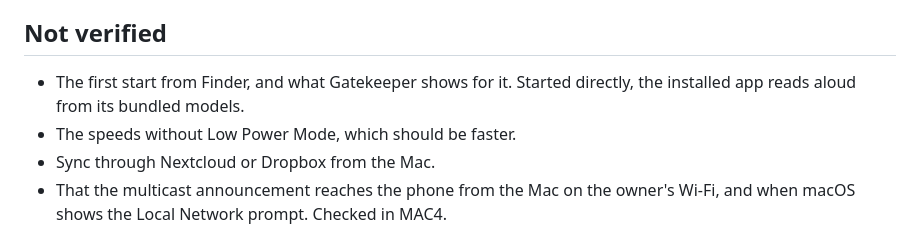
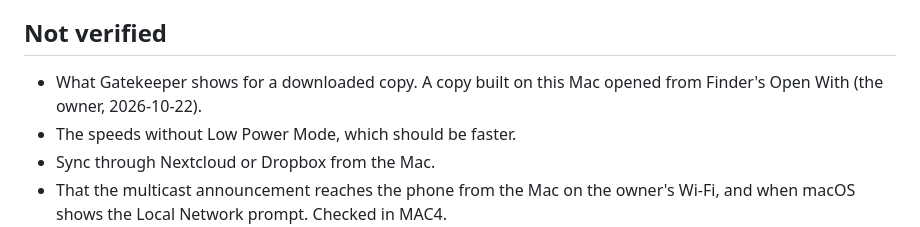
Before and after one commit to JJOmin/pdfReaderWindows, a Markdown page: docs/adr/0009-macos.md, the part around the change. Drawn GitHub-style.

```diff
--- a/docs/adr/0009-macos.md
+++ b/docs/adr/0009-macos.md
@@ -172,8 +172,8 @@ the Ryzen 7 3700X.
 
 ## Not verified
 
-- The first start from Finder, and what Gatekeeper shows for it. Started directly, the installed
-  app reads aloud from its bundled models.
+- What Gatekeeper shows for a downloaded copy. A copy built on this Mac opened from Finder's
+  Open With (the owner, 2026-10-22).
 - The speeds without Low Power Mode, which should be faster.
 - Sync through Nextcloud or Dropbox from the Mac.
 - That the multicast announcement reaches the phone from the Mac on the owner's Wi-Fi, and when
```
Also changed, not shown: docs/SPEC.md (+21 -2 lines), docs/adr/0010-sync-2.md (added, +152 -0 lines).
